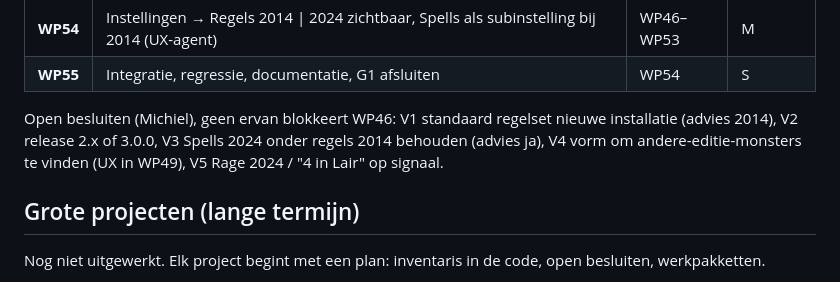
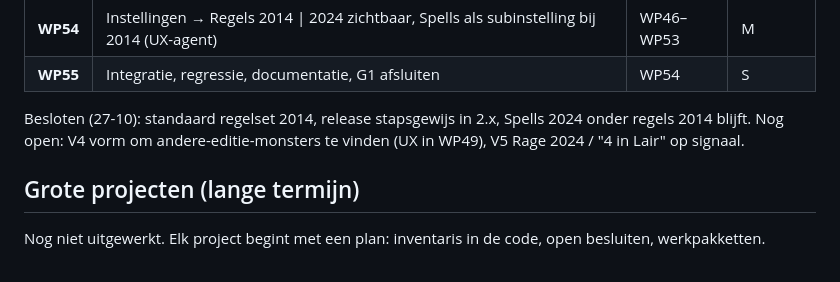
Before and after one commit to sylpher1986/initiative-tafel, a Markdown page: ROADMAP.md, the part around the change. GitHub-like rendering.

```diff
--- a/ROADMAP.md
+++ b/ROADMAP.md
@@ -54,7 +54,7 @@ Plan met inventaris, besluiten (B1–B10) en per pakket scope en acceptatiecrite
 | **WP54** | Instellingen → Regels 2014 \| 2024 zichtbaar, Spells als subinstelling bij 2014 (UX-agent) | WP46–WP53 | M |
 | **WP55** | Integratie, regressie, documentatie, G1 afsluiten | WP54 | S |
 
-Open besluiten (Michiel), geen ervan blokkeert WP46: V1 standaard regelset nieuwe installatie (advies 2014), V2 release 2.x of 3.0.0, V3 Spells 2024 onder regels 2014 behouden (advies ja), V4 vorm om andere-editie-monsters te vinden (UX in WP49), V5 Rage 2024 / "4 in Lair" op signaal.
+Besloten (27-10): standaard regelset 2014, release stapsgewijs in 2.x, Spells 2024 onder regels 2014 blijft. Nog open: V4 vorm om andere-editie-monsters te vinden (UX in WP49), V5 Rage 2024 / "4 in Lair" op signaal.
 
 ## Grote projecten (lange termijn)
 
```
Also changed, not shown: docs/g1-regels-2024.md (+4 -4 lines).
